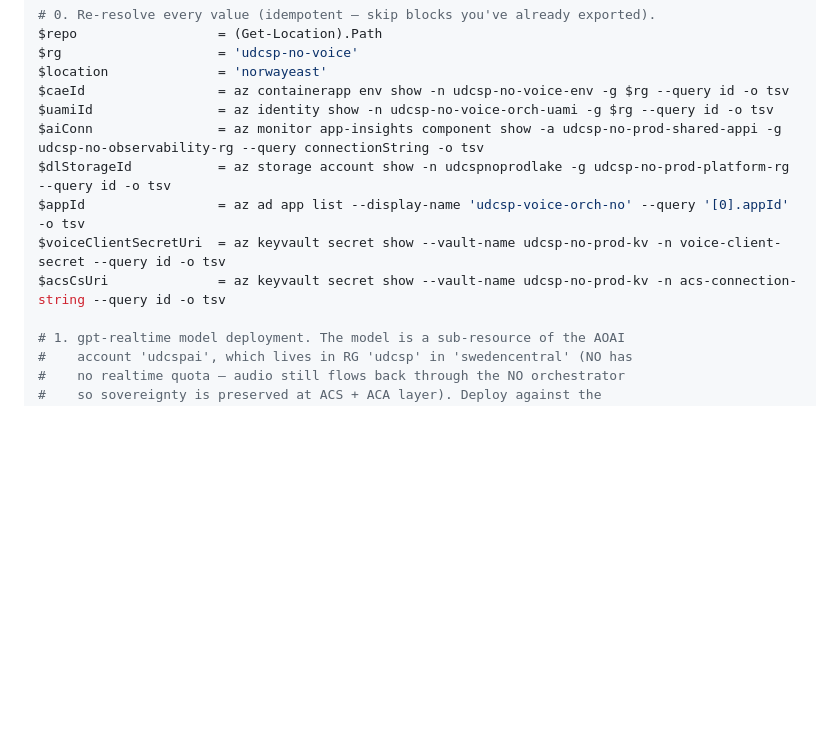
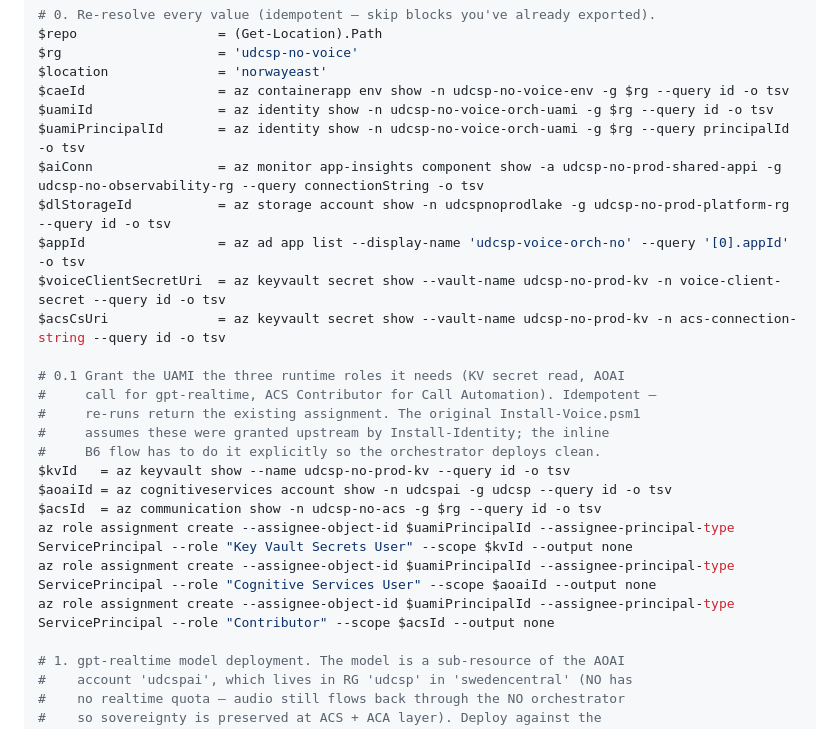
Before and after one commit to fredgis/UDCSP, a Markdown page: docs/tech/installation.md, the part around the change. Rendered like a GitHub page; folded sections open; blank space fills up the shorter version.

Commit message:
docs(B6): grant the 3 UAMI runtime roles before voice orchestrator deploy
Deploy-Voice.ps1 docstring says 'UAMI with Key Vault Secrets User + Cognitive
Services User + ACS Contributor roles already granted' — but the install
flow never granted them. The inline B6 flow has to do it explicitly, otherwise
the Container App fails at provisioning time trying to resolve the two KV
secret refs via the UAMI ('Unable to get value using Managed identity').

Adds three idempotent 'az role assignment create' calls in step 0.1 before
the voice-orchestrator deploy.

Co-authored-by: Copilot <223556219+Copilot@users.noreply.github.com>

```diff
--- a/docs/tech/installation.md
+++ b/docs/tech/installation.md
@@ -572,11 +572,24 @@ $rg                    = 'udcsp-no-voice'
 $location              = 'norwayeast'
 $caeId                 = az containerapp env show -n udcsp-no-voice-env -g $rg --query id -o tsv
 $uamiId                = az identity show -n udcsp-no-voice-orch-uami -g $rg --query id -o tsv
+$uamiPrincipalId       = az identity show -n udcsp-no-voice-orch-uami -g $rg --query principalId -o tsv
 $aiConn                = az monitor app-insights component show -a udcsp-no-prod-shared-appi -g udcsp-no-observability-rg --query connectionString -o tsv
 $dlStorageId           = az storage account show -n udcspnoprodlake -g udcsp-no-prod-platform-rg --query id -o tsv
 $appId                 = az ad app list --display-name 'udcsp-voice-orch-no' --query '[0].appId' -o tsv
 $voiceClientSecretUri  = az keyvault secret show --vault-name udcsp-no-prod-kv -n voice-client-secret --query id -o tsv
 $acsCsUri              = az keyvault secret show --vault-name udcsp-no-prod-kv -n acs-connection-string --query id -o tsv
+
+# 0.1 Grant the UAMI the three runtime roles it needs (KV secret read, AOAI
+#     call for gpt-realtime, ACS Contributor for Call Automation). Idempotent —
+#     re-runs return the existing assignment. The original Install-Voice.psm1
+#     assumes these were granted upstream by Install-Identity; the inline
+#     B6 flow has to do it explicitly so the orchestrator deploys clean.
+$kvId   = az keyvault show --name udcsp-no-prod-kv --query id -o tsv
+$aoaiId = az cognitiveservices account show -n udcspai -g udcsp --query id -o tsv
+$acsId  = az communication show -n udcsp-no-acs -g $rg --query id -o tsv
+az role assignment create --assignee-object-id $uamiPrincipalId --assignee-principal-type ServicePrincipal --role "Key Vault Secrets User" --scope $kvId --output none
+az role assignment create --assignee-object-id $uamiPrincipalId --assignee-principal-type ServicePrincipal --role "Cognitive Services User" --scope $aoaiId --output none
+az role assignment create --assignee-object-id $uamiPrincipalId --assignee-principal-type ServicePrincipal --role "Contributor" --scope $acsId --output none
 
 # 1. gpt-realtime model deployment. The model is a sub-resource of the AOAI
 #    account 'udcspai', which lives in RG 'udcsp' in 'swedencentral' (NO has
```
